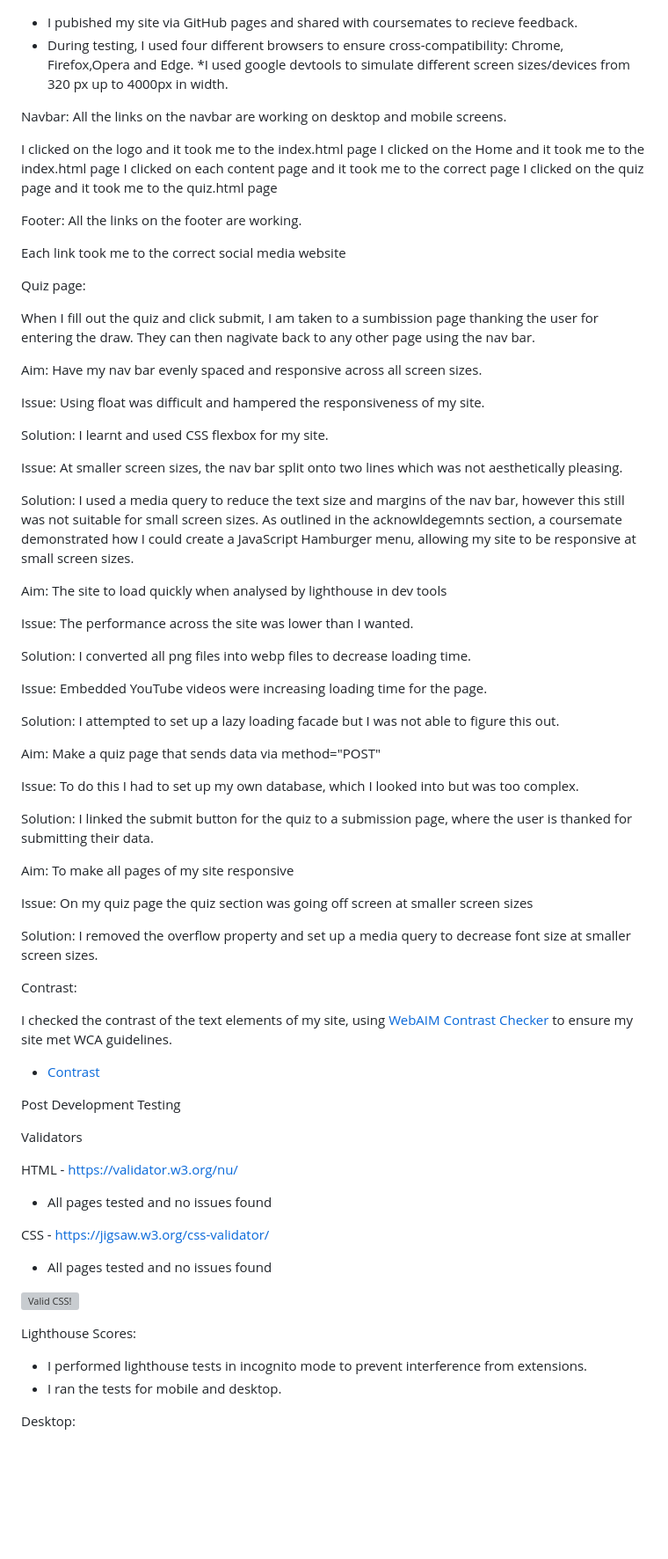
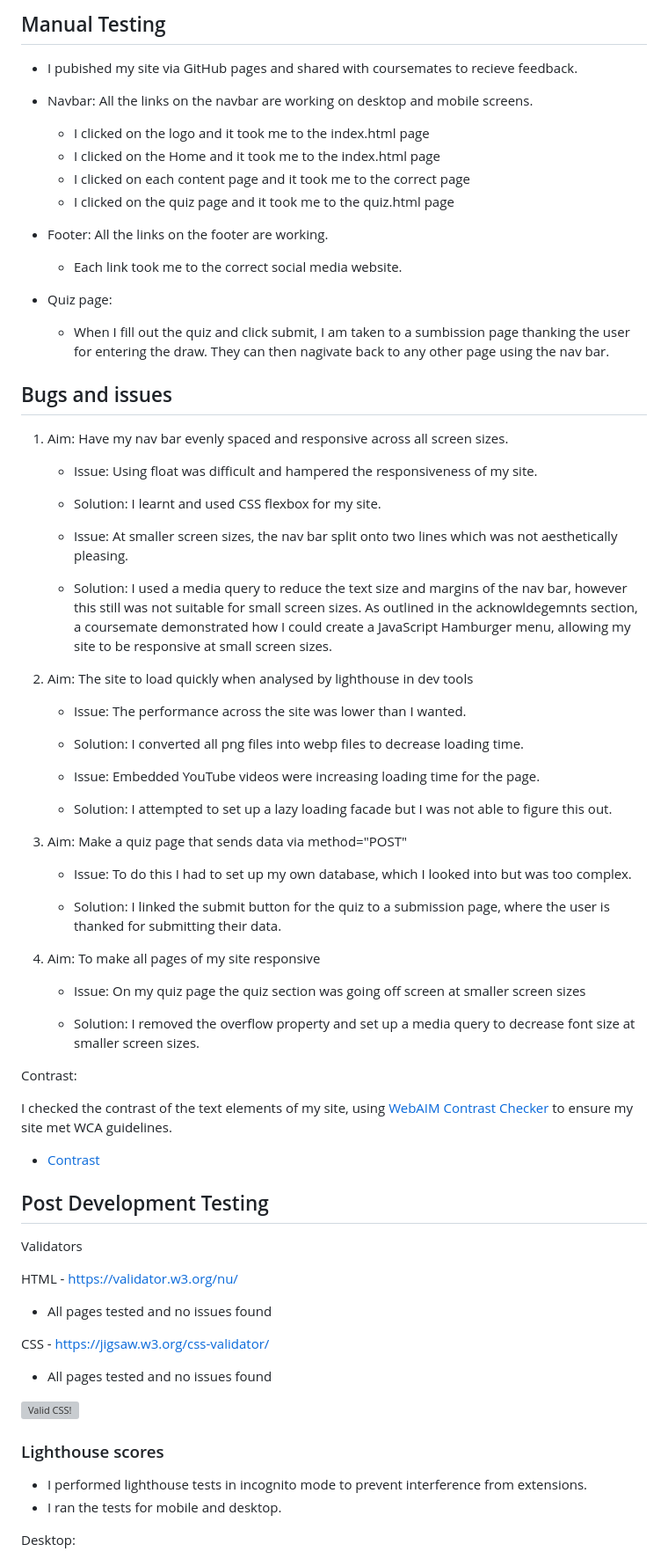
Before and after one commit to KTC96/project-one, a Markdown page: testing/TESTING.md, the part around the change. Shown at 88% size. Drawn GitHub-style; blank space fills up the shorter version; grey boxes are pictures that could not be loaded.

Commit message:
updated formatting of testing page

```diff
--- a/testing/TESTING.md
+++ b/testing/TESTING.md
@@ -1,55 +1,59 @@
+
+## Manual Testing
+
 * I pubished my site via GitHub pages and shared with coursemates to recieve feedback.
-* During testing, I used four different browsers to ensure cross-compatibility: Chrome, Firefox,Opera and Edge.
-*I used google devtools to simulate different screen sizes/devices from 320 px up to 4000px in width.
 
-Navbar: All the links on the navbar are working on desktop and mobile screens.
 
-I clicked on the logo and it took me to the index.html page
-I clicked on the Home and it took me to the index.html page
-I clicked on each content page and it took me to the correct page
-I clicked on the quiz page and it took me to the quiz.html page
+* Navbar: All the links on the navbar are working on desktop and mobile screens.
 
-Footer: All the links on the footer are working.
+    * I clicked on the logo and it took me to the index.html page
+    * I clicked on the Home and it took me to the index.html page
+    * I clicked on each content page and it took me to the correct page
+    * I clicked on the quiz page and it took me to the quiz.html page
 
-Each link took me to the correct social media website
+* Footer: All the links on the footer are working.
 
-Quiz page:
+    * Each link took me to the correct social media website.
 
-When I fill out the quiz and click submit, I am taken to a sumbission page thanking the user for entering the draw. They can then nagivate back to any other page using the nav bar.
+* Quiz page:
 
-Aim: Have my nav bar evenly spaced and responsive across all screen sizes.
+    * When I fill out the quiz and click submit, I am taken to a sumbission page thanking the user for entering the draw. They can then nagivate back to any other page using the nav bar.
 
-Issue:
+## Bugs and issues
+
+1. Aim: Have my nav bar evenly spaced and responsive across all screen sizes.
+
+    * Issue:
 Using float was difficult and hampered the responsiveness of my site.
 
-Solution:
+    * Solution:
 I learnt and used CSS flexbox for my site.
 
-Issue: At smaller screen sizes, the nav bar split onto two lines which was not aesthetically pleasing.
+    * Issue: At smaller screen sizes, the nav bar split onto two lines which was not aesthetically pleasing.
 
-Solution: I used a media query to reduce the text size and margins of the nav bar, however this still was not suitable for small screen sizes. As outlined in the acknowldegemnts section, a coursemate demonstrated how I could create a JavaScript Hamburger menu, allowing my site to be responsive at small screen sizes.
+    * Solution: I used a media query to reduce the text size and margins of the nav bar, however this still was not suitable for small screen sizes. As outlined in the acknowldegemnts section, a coursemate demonstrated how I could create a JavaScript Hamburger menu, allowing my site to be responsive at small screen sizes.
 
-Aim: The site to load quickly when analysed by lighthouse in dev tools
+2. Aim: The site to load quickly when analysed by lighthouse in dev tools
 
-Issue: The performance across the site was lower than I wanted.
+    * Issue: The performance across the site was lower than I wanted.
 
-Solution: I converted all png files into webp files to decrease loading time.
+    * Solution: I converted all png files into webp files to decrease loading time.
 
-Issue: Embedded YouTube videos were increasing loading time for the page.
+    * Issue: Embedded YouTube videos were increasing loading time for the page.
 
-Solution: I attempted to set up a lazy loading facade but I was not able to figure this out.
+    * Solution: I attempted to set up a lazy loading facade but I was not able to figure this out.
 
-Aim: Make a quiz page that sends data via method="POST"
+3. Aim: Make a quiz page that sends data via method="POST"
 
-Issue: To do this I had to set up my own database, which I looked into but was too complex.
+    * Issue: To do this I had to set up my own database, which I looked into but was too complex.
 
-Solution: I linked the submit button for the quiz to a submission page, where the user is thanked for submitting their data.
+    * Solution: I linked the submit button for the quiz to a submission page, where the user is thanked for submitting their data.
 
-Aim: To make all pages of my site responsive
+4. Aim: To make all pages of my site responsive
 
-Issue: On my quiz page the quiz section was going off screen at smaller screen sizes
+    * Issue: On my quiz page the quiz section was going off screen at smaller screen sizes
 
-Solution: I removed the overflow property and set up a media query to decrease font size at smaller screen sizes.
+    * Solution: I removed the overflow property and set up a media query to decrease font size at smaller screen sizes.
 
 
 
@@ -60,7 +64,7 @@ I checked the contrast of the text elements of my site, using [WebAIM Contrast C
 * [Contrast](./testing/contrast.png)
 
 
-Post Development Testing
+## Post Development Testing
 
 Validators
 
@@ -80,7 +84,7 @@ CSS - [https://jigsaw.w3.org/css-validator/](https://jigsaw.w3.org/css-validator
     </a>
 </p>
 
-Lighthouse Scores:
+### Lighthouse scores
 
 * I performed lighthouse tests in incognito mode to prevent interference from extensions.
 * I ran the tests for mobile and desktop.
```
